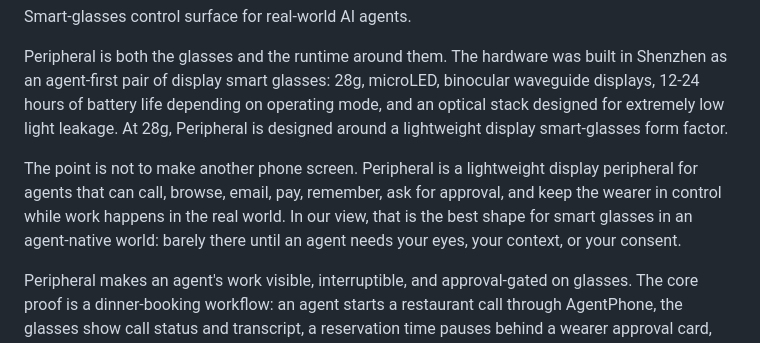
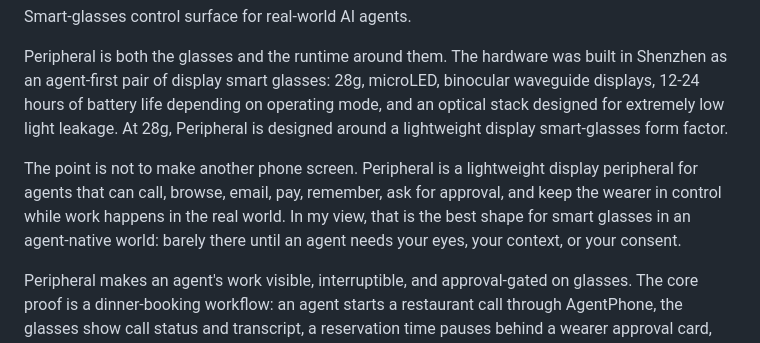
Before and after one commit to DawgZter/peripheral, a Markdown page: README.md, the part around the change. Drawn GitHub-style.

```diff
--- a/README.md
+++ b/README.md
@@ -6,7 +6,7 @@ Smart-glasses control surface for real-world AI agents.
 
 Peripheral is both the glasses and the runtime around them. The hardware was built in Shenzhen as an agent-first pair of display smart glasses: 28g, microLED, binocular waveguide displays, 12-24 hours of battery life depending on operating mode, and an optical stack designed for extremely low light leakage. At 28g, Peripheral is designed around a lightweight display smart-glasses form factor.
 
-The point is not to make another phone screen. Peripheral is a lightweight display peripheral for agents that can call, browse, email, pay, remember, ask for approval, and keep the wearer in control while work happens in the real world. In our view, that is the best shape for smart glasses in an agent-native world: barely there until an agent needs your eyes, your context, or your consent.
+The point is not to make another phone screen. Peripheral is a lightweight display peripheral for agents that can call, browse, email, pay, remember, ask for approval, and keep the wearer in control while work happens in the real world. In my view, that is the best shape for smart glasses in an agent-native world: barely there until an agent needs your eyes, your context, or your consent.
 
 Peripheral makes an agent's work visible, interruptible, and approval-gated on glasses. The core proof is a dinner-booking workflow: an agent starts a restaurant call through AgentPhone, the glasses show call status and transcript, a reservation time pauses behind a wearer approval card, then AgentMail and Supermemory follow-up surfaces appear after approval.
 
```
